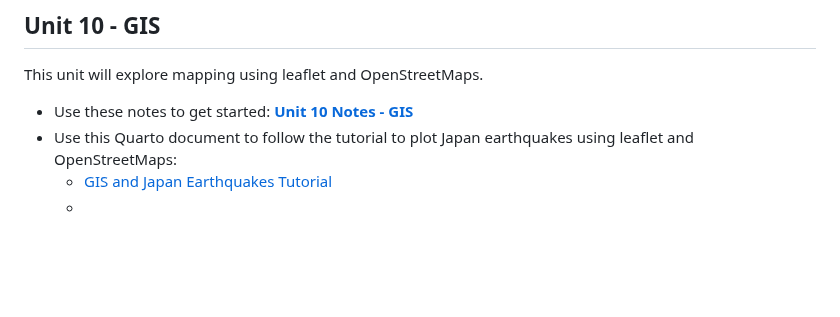
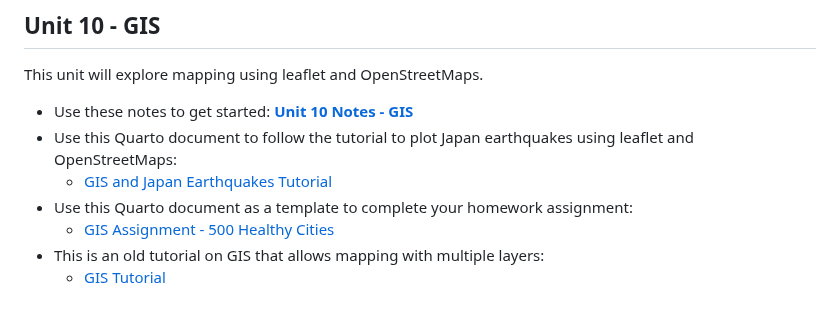
Before and after one commit to rjsaidi/Welcome-to-DATA-110, a Markdown page: README.md, the part around the change. Rendered like a GitHub page; blank space fills up the shorter version.

```diff
--- a/README.md
+++ b/README.md
@@ -88,4 +88,7 @@ This unit will explore mapping using leaflet and OpenStreetMaps.
 - Use these notes to get started: [**Unit 10 Notes - GIS**](./Data110_unit10.pdf)
 - Use this Quarto document to follow the tutorial to plot Japan earthquakes using leaflet and OpenStreetMaps:
      - [GIS and Japan Earthquakes Tutorial](./japan_earthquakes_geo_tutorial.qmd)
-     -
+- Use this Quarto document as a template to complete your homework assignment:
+     - [GIS Assignment - 500 Healthy Cities](./GIS_Assignment_500_Healthy_Cities.qmd)
+- This is an old tutorial on GIS that allows mapping with multiple layers:
+     - [GIS Tutorial](./GIS_Tutorial.rmd)
```
